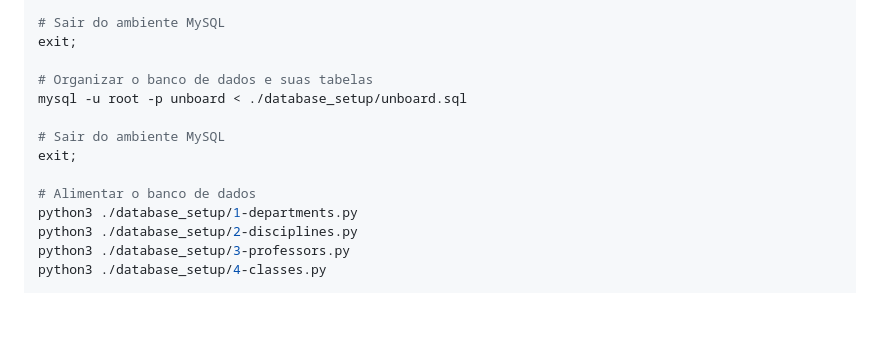
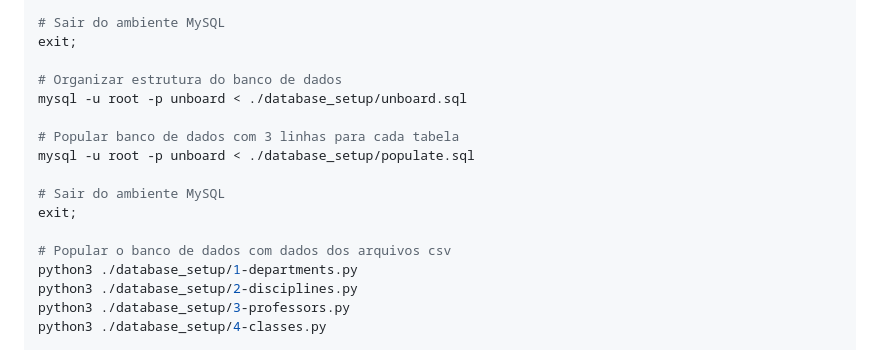
Before and after one commit to akaTsunemori/unboard, a Markdown page: README.md, the part around the change. Rendered like a GitHub page; blank space fills up the shorter version.

```diff
--- a/README.md
+++ b/README.md
@@ -74,13 +74,16 @@ CREATE DATABASE unboard;
 # Sair do ambiente MySQL
 exit;
 
-# Organizar o banco de dados e suas tabelas
+# Organizar estrutura do banco de dados
 mysql -u root -p unboard < ./database_setup/unboard.sql
+
+# Popular banco de dados com 3 linhas para cada tabela
+mysql -u root -p unboard < ./database_setup/populate.sql
 
 # Sair do ambiente MySQL
 exit;
 
-# Alimentar o banco de dados
+# Popular o banco de dados com dados dos arquivos csv
 python3 ./database_setup/1-departments.py
 python3 ./database_setup/2-disciplines.py
 python3 ./database_setup/3-professors.py
```
